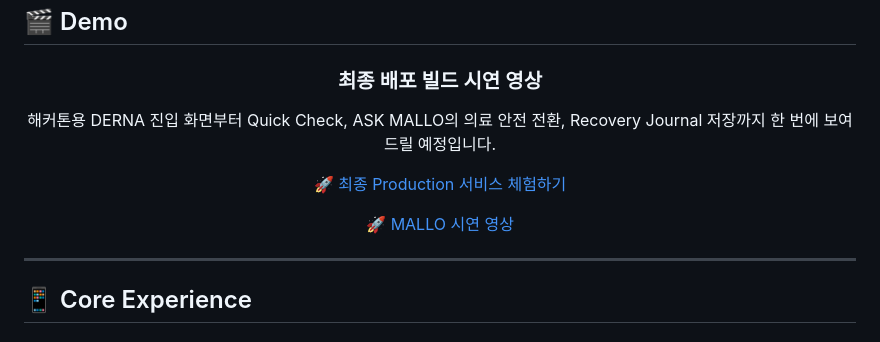
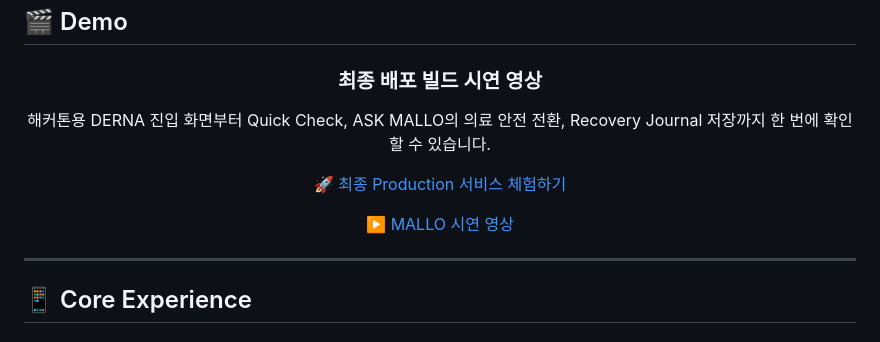
Before and after one commit to mingyeong-seo/MALLO, a Markdown page: README.md, the part around the change. Drawn GitHub-style.

```diff
--- a/README.md
+++ b/README.md
@@ -73,12 +73,12 @@ MALLO가 제공하는 결과는 네 가지입니다.
 
 ### 최종 배포 빌드 시연 영상
 
-해커톤용 DERNA 진입 화면부터 Quick Check, ASK MALLO의 의료 안전 전환, Recovery Journal 저장까지 한 번에 보여드릴 예정입니다.
+해커톤용 DERNA 진입 화면부터 Quick Check, ASK MALLO의 의료 안전 전환, Recovery Journal 저장까지 한 번에 확인할 수 있습니다.
 
 [🚀 최종 Production 서비스 체험하기](https://mallo-recovery.vercel.app)
 
 
-[🚀 MALLO 시연 영상](https://youtube.com/shorts/Kj5vgdDihoc?si=RM7yfCwFL5OaHcZC)
+[▶️ MALLO 시연 영상](https://youtube.com/shorts/Kj5vgdDihoc?si=RM7yfCwFL5OaHcZC)
 <!--
 [🚀 서비스 직접 체험하기](https://mallo-recovery.vercel.app) · [▶️ 2분 시연 영상](YOUTUBE_URL)
 
```
